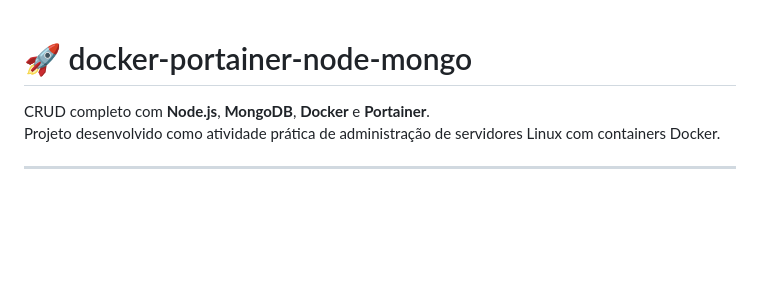
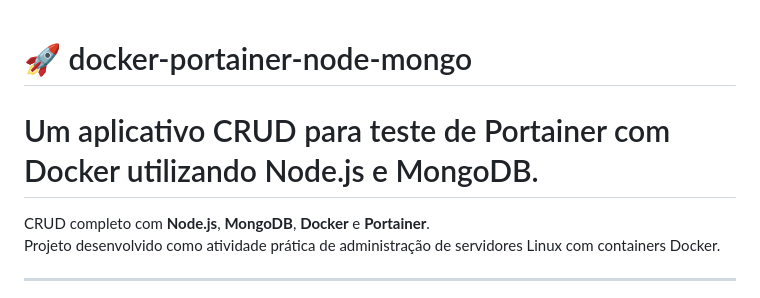
Before and after one commit to carlosintrieri/docker-portainer-node-mongo, a Markdown page: README.md, the part around the change. Rendered like a GitHub page; blank space fills up the shorter version.

Commit message:
README.md atualizado

```diff
--- a/README.md
+++ b/README.md
@@ -1,4 +1,6 @@
 # 🚀 docker-portainer-node-mongo
+
+# Um aplicativo CRUD para teste de Portainer com Docker utilizando Node.js e MongoDB.
 
 CRUD completo com **Node.js**, **MongoDB**, **Docker** e **Portainer**.
 Projeto desenvolvido como atividade prática de administração de servidores Linux com containers Docker.
```
